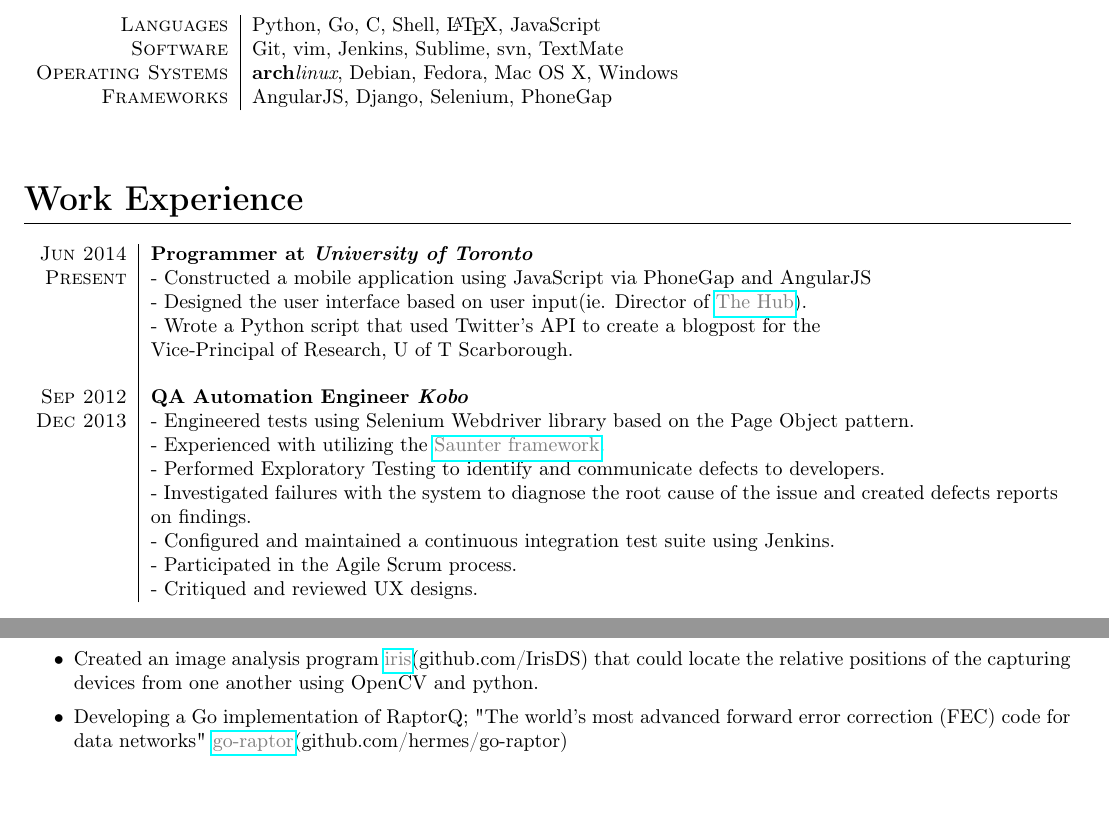
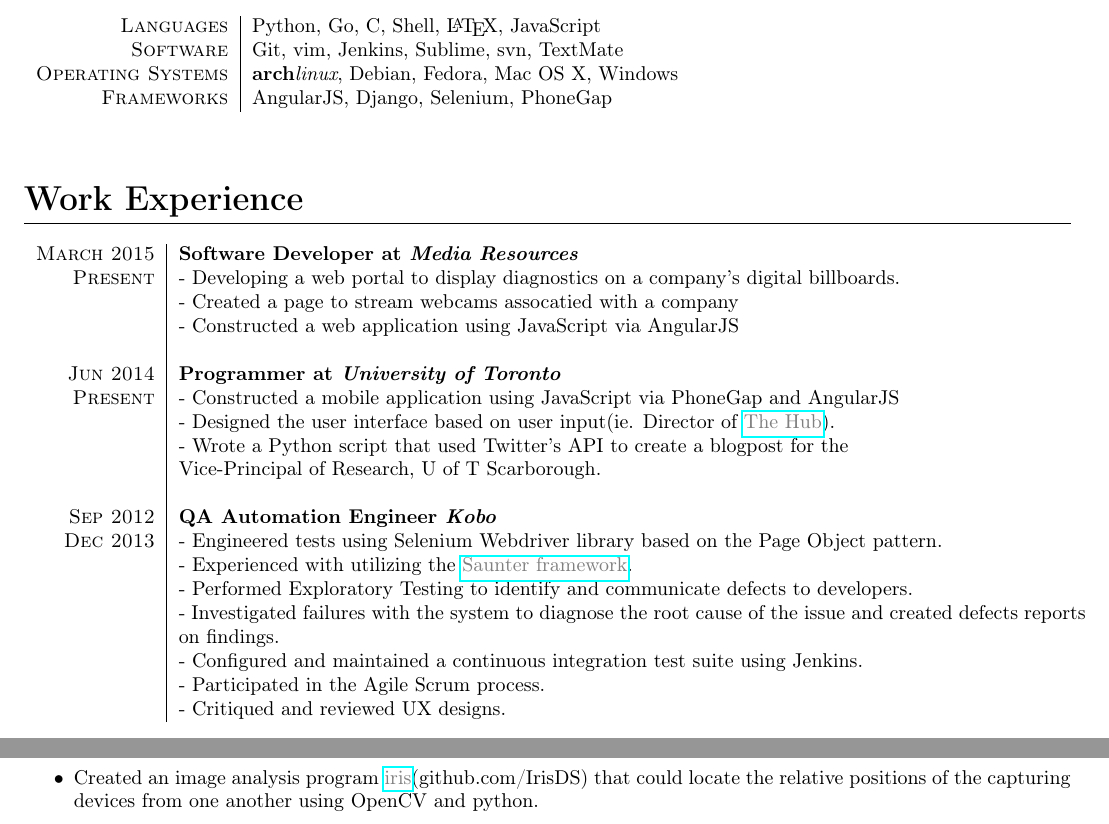
Before and after one commit to wmak/Notes, a LaTeX CV (resume/resume.tex): two parts of the page, joined at a grey line, cut so that both start at the same text. Compiled offline with pdfLaTeX.

Commit message:
updating resume

```diff
--- a/resume/resume.tex
+++ b/resume/resume.tex
@@ -51,6 +51,14 @@
 
 \section{Work Experience}
 \begin{tabular}{r|p{16cm}}
+	\textsc{March 2015}
+	&	\bf{Software Developer at \emph{Media Resources}}\\
+	\textsc{Present}
+	& - Developing a web portal to display diagnostics on a company's digital
+	billboards.\\
+	& - Created a page to stream webcams assocatied with a company\\
+	& - Constructed a web application using JavaScript via AngularJS\\
+	\\
 	\textsc{Jun 2014}
 	&	\bf{Programmer at \emph{University of Toronto}}\\
 	\textsc{Present}
@@ -91,8 +99,5 @@
 		\uhref{https://github.com/IrisDS}{iris}(github.com/IrisDS)
 		that could locate the relative positions of the capturing devices from
 		one another using OpenCV and python.
-	\item Developing a Go implementation of RaptorQ; "The world's most advanced
-		forward error correction (FEC) code for data networks"
-		\uhref{https://github.com/hermes/go-raptor}{go-raptor}(github.com/hermes/go-raptor)
 \end{itemize}
 \end{document}
```
Also changed, not shown: resume/resume.pdf.
